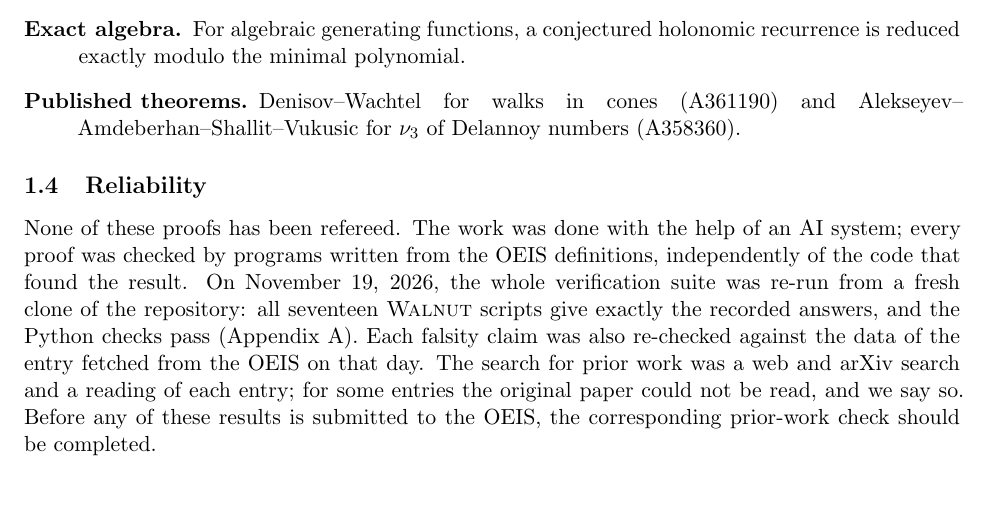
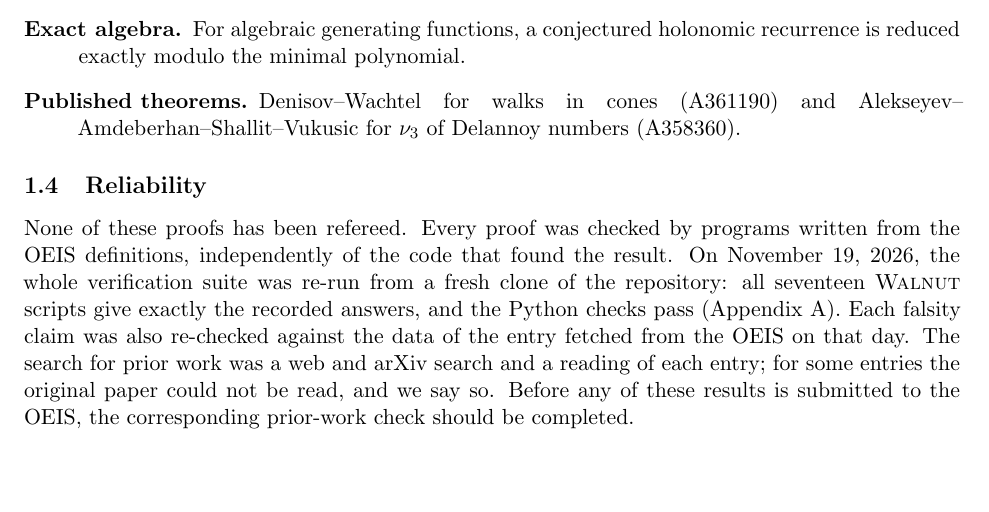
Before and after one commit to joaquimmj/oeis-conjectures, a LaTeX paper (paper/draft.tex, which reads paper/parts/intro.tex): part of page 6 of 88, cut so that both start at the same text. Compiled offline with pdfLaTeX.

Commit message:
Paper: shorten the reliability paragraph

```diff
--- a/paper/parts/intro.tex
+++ b/paper/parts/intro.tex
@@ -77,7 +77,7 @@ entry still presented the statement as open, but we mark the trivial ones as suc
 \end{description}
 
 \subsection{Reliability}
-None of these proofs has been refereed. The work was done with the help of an AI system; every proof was
+None of these proofs has been refereed. Every proof was
 checked by programs written from the OEIS definitions, independently of the code that found the result.
 On November 19, 2026, the whole verification suite was re-run from a fresh clone of the repository: all
 seventeen \Walnut{} scripts give exactly the recorded answers, and the Python checks pass (Appendix~\ref{a:verif}).
```
Also changed, not shown: paper/draft.pdf.
